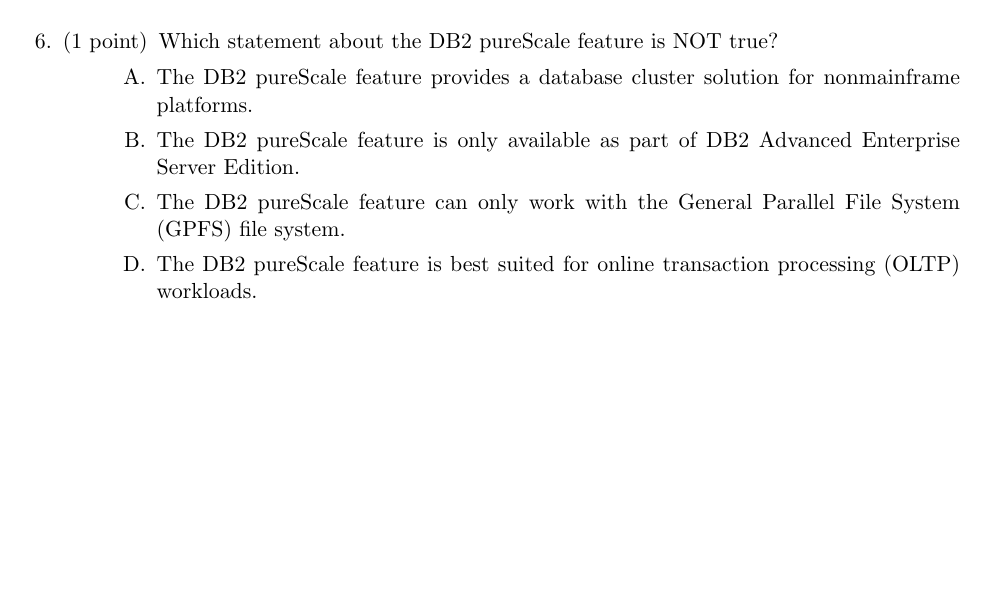
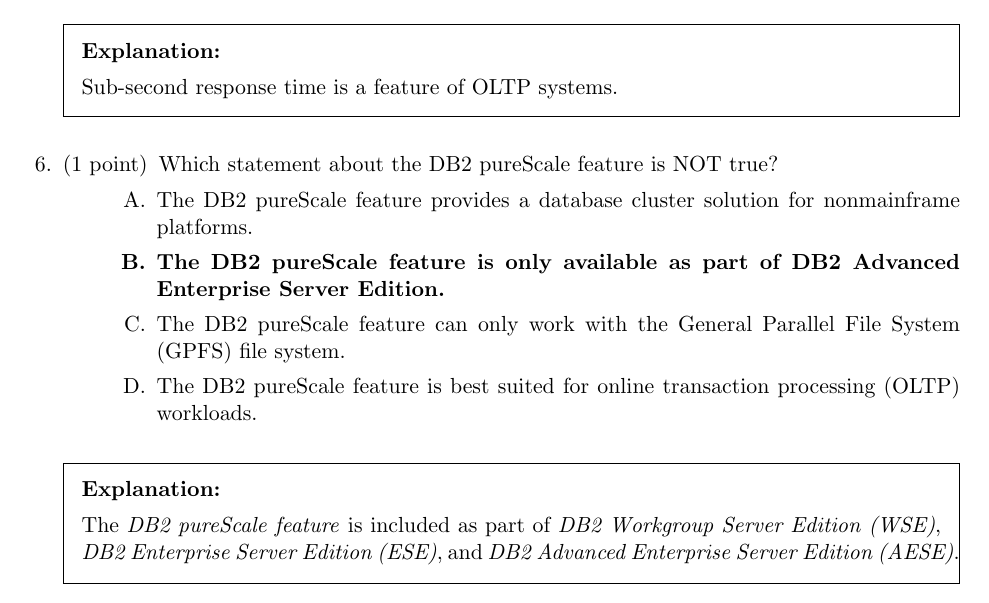
Before and after one commit to xxks-kkk/Projecect_Euler, a LaTeX problem sheet (db2/exam610/solutions/exam610-sol.tex): part of page 5 of 7 before the commit and part of page 4 of 7 after it, cut at the place of the change, the shorter picture padded with empty space. Compiled offline with pdfLaTeX.

Commit message:
Update exam610-Sol tex & pdf

```diff
--- a/db2/exam610/solutions/exam610-sol.tex
+++ b/db2/exam610/solutions/exam610-sol.tex
@@ -267,10 +266,18 @@
-\addpoints
+\begin{solution}
+Sub-second response time is a feature of OLTP systems.
+\end{solution}
+
 \question[1]
 Which statement about the DB2 pureScale feature is NOT true?
 \begin{choices}
 \choice The DB2 pureScale feature provides a database cluster solution for nonmainframe platforms.
-\choice The DB2 pureScale feature is only available as part of DB2 Advanced Enterprise Server Edition.
+\CorrectChoice The DB2 pureScale feature is only available as part of DB2 Advanced Enterprise Server Edition.
 \choice The DB2 pureScale feature can only work with the General Parallel File System (GPFS) file system.
 \choice The DB2 pureScale feature is best suited for online transaction processing (OLTP) workloads.
 \end{choices}
 
+\begin{solution}
+The \textit{DB2 pureScale feature} is included as part of \textit{DB2 Workgroup
+Server Edition (WSE)}, \textit{DB2 Enterprise Server Edition (ESE)}, and
+\textit{DB2 Advanced Enterprise Server Edition (AESE)}.
+\end{solution}
```
Also changed, not shown: db2/exam610/solutions/exam610-sol.pdf, db2/exam610/solutions/exam610-sol.tex (17 more changed lines).
